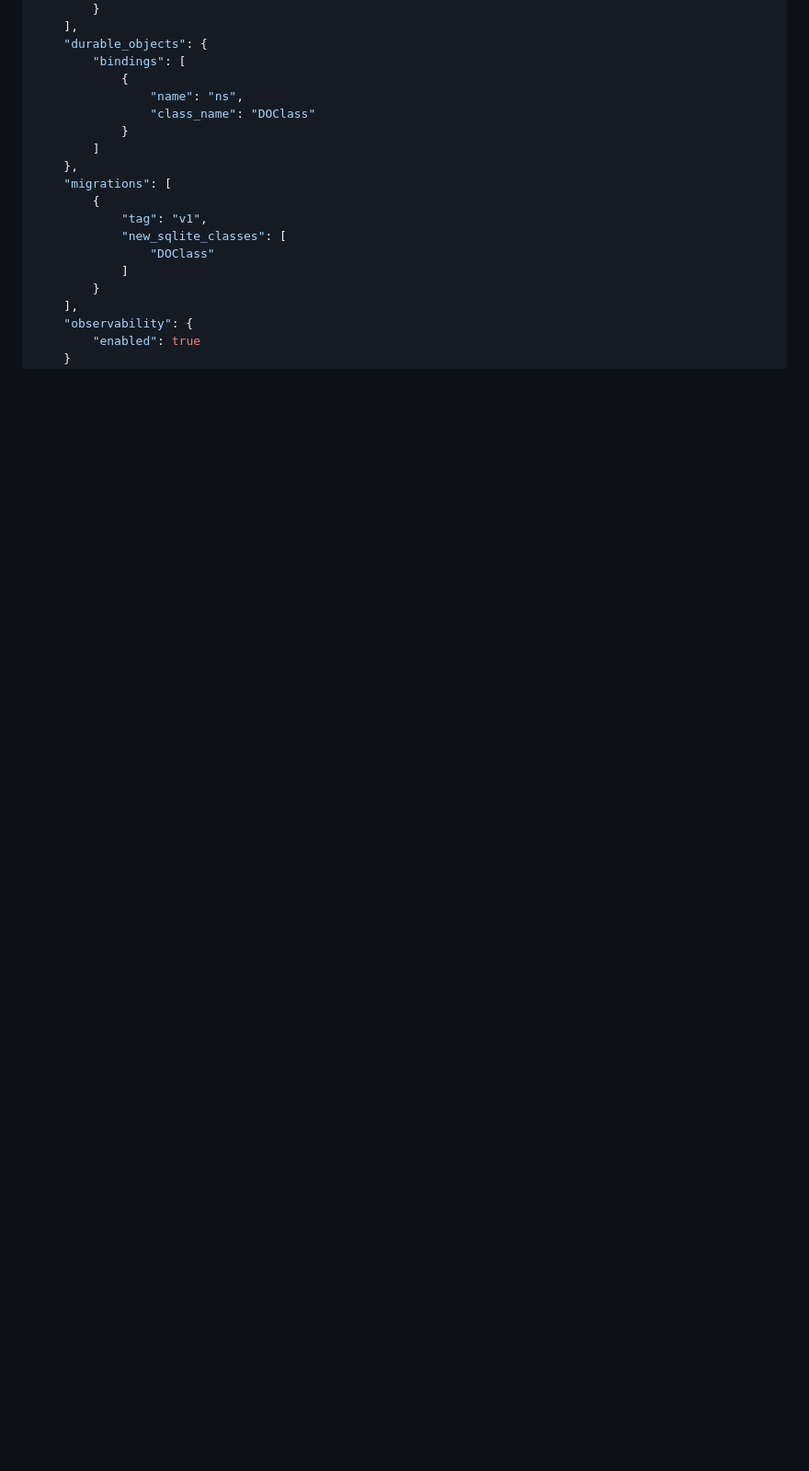
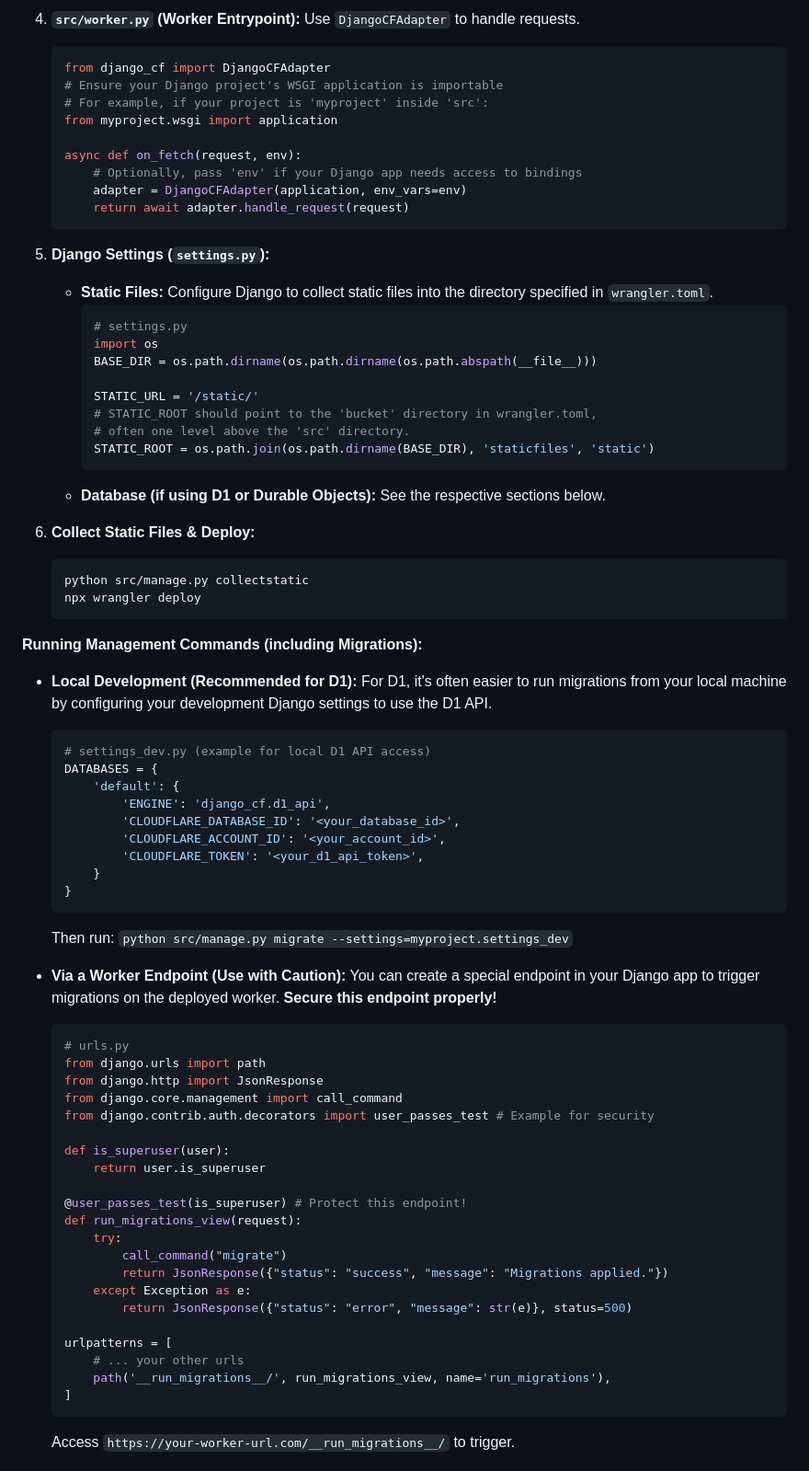
Before and after one commit to G4brym/django-cf, a Markdown page: README.md, the part around one of its changes. Shown at 92% size. GitHub-like rendering; blank space fills up the shorter version.

````diff
--- a/README.md
+++ b/README.md
@@ -49,20 +84,78 @@ This file configures your Cloudflare Worker, including Durable Object bindings.
+4.  **`src/worker.py` (Worker Entrypoint):**
+    Use `DjangoCFAdapter` to handle requests.
+    ```python
+    from django_cf import DjangoCFAdapter
+    # Ensure your Django project's WSGI application is importable
+    # For example, if your project is 'myproject' inside 'src':
+    from myproject.wsgi import application
+
+    async def on_fetch(request, env):
+        # Optionally, pass 'env' if your Django app needs access to bindings
+        adapter = DjangoCFAdapter(application, env_vars=env)
+        return await adapter.handle_request(request)
+    ```
+
+5.  **Django Settings (`settings.py`):**
+    *   **Static Files:** Configure Django to collect static files into the directory specified in `wrangler.toml`.
+        ```python
+        # settings.py
+        import os
+        BASE_DIR = os.path.dirname(os.path.dirname(os.path.abspath(__file__)))
+
+        STATIC_URL = '/static/'
+        # STATIC_ROOT should point to the 'bucket' directory in wrangler.toml,
+        # often one level above the 'src' directory.
+        STATIC_ROOT = os.path.join(os.path.dirname(BASE_DIR), 'staticfiles', 'static')
+        ```
+    *   **Database (if using D1 or Durable Objects):** See the respective sections below.
+
+6.  **Collect Static Files & Deploy:**
+    ```bash
+    python src/manage.py collectstatic
+    npx wrangler deploy
+    ```
+
+**Running Management Commands (including Migrations):**
+
+*   **Local Development (Recommended for D1):**
+    For D1, it's often easier to run migrations from your local machine by configuring your development Django settings to use the D1 API.
+    ```python
+    # settings_dev.py (example for local D1 API access)
+    DATABASES = {
+        'default': {
+            'ENGINE': 'django_cf.d1_api',
+            'CLOUDFLARE_DATABASE_ID': '<your_database_id>',
+            'CLOUDFLARE_ACCOUNT_ID': '<your_account_id>',
+            'CLOUDFLARE_TOKEN': '<your_d1_api_token>',
         }
-    ],
-    "durable_objects": {
-        "bindings": [
-            {
-                "name": "ns",
-                "class_name": "DOClass"
-            }
-        ]
-    },
-    "migrations": [
-        {
-            "tag": "v1",
-            "new_sqlite_classes": [
-                "DOClass"
-            ]
-        }
-    ],
-    "observability": {
-        "enabled": true
+    }
+    ```
+    Then run: `python src/manage.py migrate --settings=myproject.settings_dev`
+
+*   **Via a Worker Endpoint (Use with Caution):**
+    You can create a special endpoint in your Django app to trigger migrations on the deployed worker. **Secure this endpoint properly!**
+    ```python
+    # urls.py
+    from django.urls import path
+    from django.http import JsonResponse
+    from django.core.management import call_command
+    from django.contrib.auth.decorators import user_passes_test # Example for security
+
+    def is_superuser(user):
+        return user.is_superuser
+
+    @user_passes_test(is_superuser) # Protect this endpoint!
+    def run_migrations_view(request):
+        try:
+            call_command("migrate")
+            return JsonResponse({"status": "success", "message": "Migrations applied."})
+        except Exception as e:
+            return JsonResponse({"status": "error", "message": str(e)}, status=500)
+
+    urlpatterns = [
+        # ... your other urls
+        path('__run_migrations__/', run_migrations_view, name='run_migrations'),
+    ]
+    ```
+    Access `https://your-worker-url.com/__run_migrations__/` to trigger.
+
````
Also changed, not shown: other parts of README.md (+172 -236 lines).
